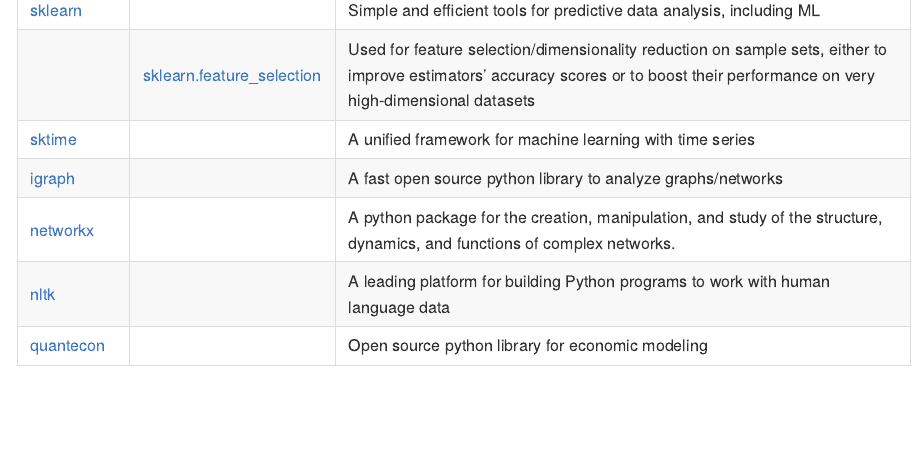
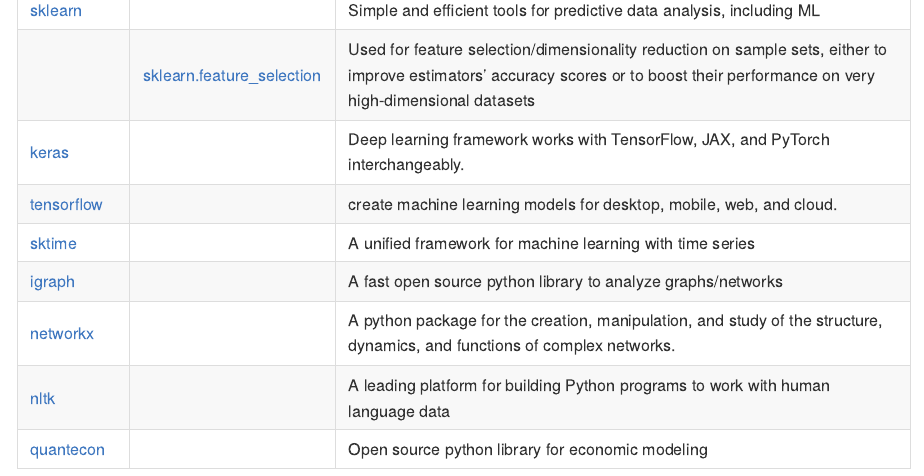
Before and after one commit to joxborrow/my-py-env, a Quarto document (README.qmd): the page in a window 1100 px wide, from 3820 px down. The pictures show the output file README.md that the author committed with the source, drawn offline in the style of GitHub.

Commit message:
added tensorflow and keras

```diff
--- a/README.qmd
+++ b/README.qmd
@@ -108,6 +108,8 @@
 | [numpy](https://numpy.org/doc/)                                                     |                                                                                             | NumPy is the fundamental package for scientific computing in Python                                                                                                                                                                                                                                                                                                    |
 | [sklearn](https://scikit-learn.org/stable/user_guide.html)                          |                                                                                             | Simple and efficient tools for predictive data analysis, including ML                                                                                                                                                                                                                                                                                                  |
 |                                                                                     | [sklearn.feature_selection](https://scikit-learn.org/stable/modules/feature_selection.html) | Used for feature selection/dimensionality reduction on sample sets, either to improve estimators’ accuracy scores or to boost their performance on very high-dimensional datasets                                                                                                                                                                                      |
+| [keras](https://keras.io/)                                                          |                                                                                             |  Deep learning framework works with TensorFlow, JAX, and PyTorch interchangeably.                                                                                                                                                                                                                                                                                      |
+| [tensorflow](https://www.tensorflow.org/)                                           |                                                                                             | create machine learning models for desktop, mobile, web, and cloud.                                                                                                                                                                                                                                                                                                    |
 | [sktime](https://www.sktime.net/en/latest/index.html)                               |                                                                                             | A unified framework for machine learning with time series                                                                                                                                                                                                                                                                                                              |
 | [igraph](https://python.igraph.org/en/stable/)                                      |                                                                                             | A fast open source python library to analyze graphs/networks                                                                                                                                                                                                                                                                                                           |
 | [networkx](https://networkx.org/documentation/stable/)                              |                                                                                             | A python package for the creation, manipulation, and study of the structure, dynamics, and functions of complex networks.                                                                                                                                                                                                                                              |
--- a/environment.yml
+++ b/environment.yml
@@ -37,6 +37,8 @@
   - patsy
   - numpy
   - scikit-learn
+  - keras
+  - tensorflow
   - sktime
   - igraph
   - networkx
```
Also changed, not shown: README.md, README.qmd (20 more changed lines).
